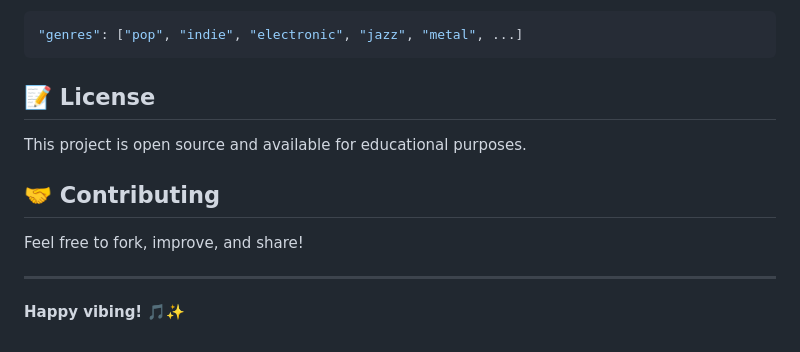
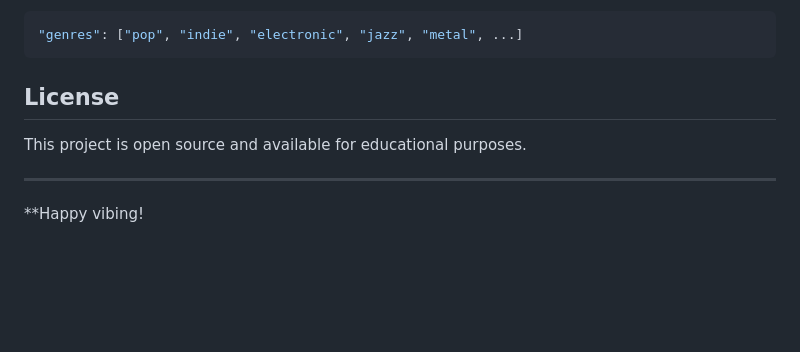
Before and after one commit to nganha05022003-cpu/vibe-playlist-AI, a Markdown page: README.md, the part around one of its changes. Drawn GitHub-style; blank space fills up the shorter version.

Commit message:
Fix formatting and update section headers in README

````diff
--- a/README.md
+++ b/README.md
@@ -213,14 +213,11 @@ Update the prompt in `analyze_image()` and `analyze_text()` to include more genr
 "genres": ["pop", "indie", "electronic", "jazz", "metal", ...]
 ```
 
-## 📝 License
+## License
 
 This project is open source and available for educational purposes.
 
-## 🤝 Contributing
-
-Feel free to fork, improve, and share!
 
 ---
 
-**Happy vibing! 🎵✨**
+**Happy vibing!
````
Also changed, not shown: other parts of README.md (+17 -17 lines).
